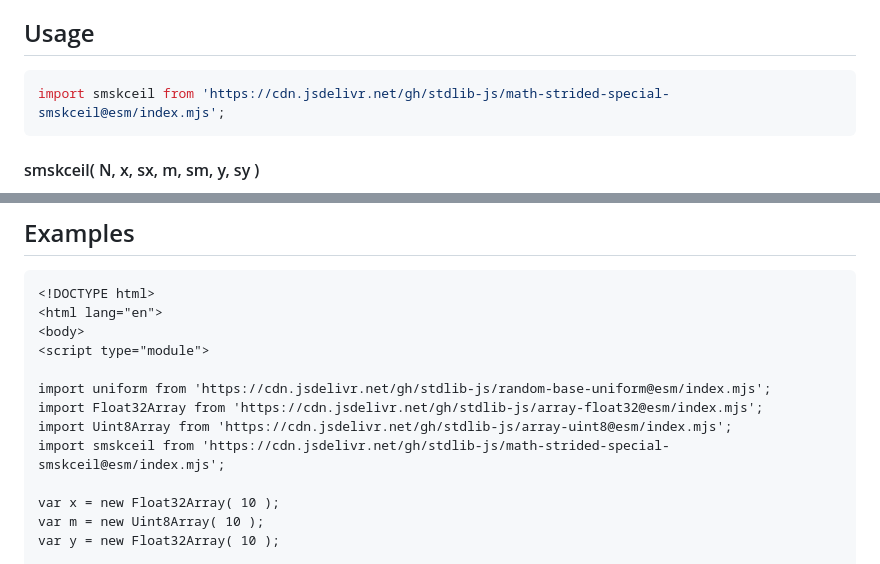
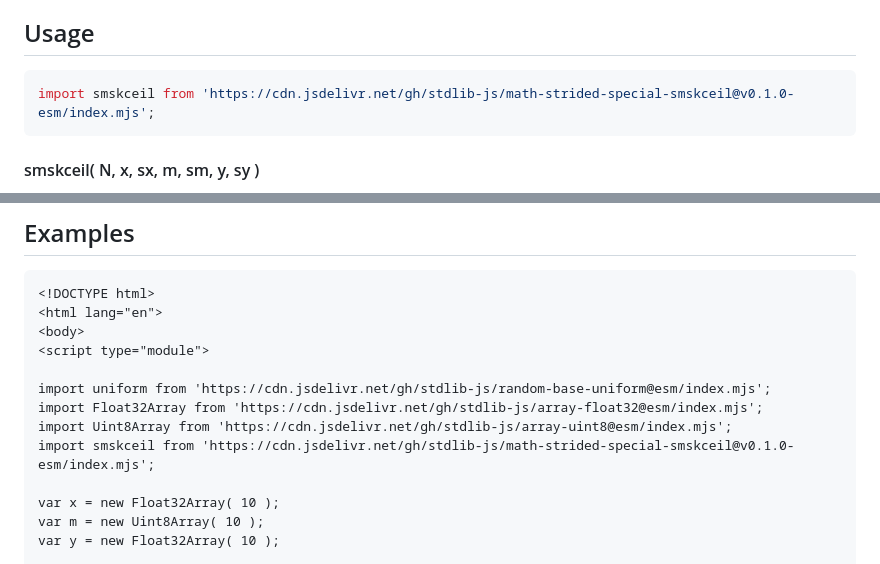
Before and after one commit to stdlib-js/math-strided-special-smskceil, a Markdown page: README.md, 2 parts joined by grey strips. GitHub-like rendering.

Commit message:
Update README.md for ESM bundle v0.1.0

````diff
--- a/README.md
+++ b/README.md
@@ -48,7 +48,7 @@ limitations under the License.
 ## Usage
 
 ```javascript
-import smskceil from 'https://cdn.jsdelivr.net/gh/stdlib-js/math-strided-special-smskceil@esm/index.mjs';
+import smskceil from 'https://cdn.jsdelivr.net/gh/stdlib-js/math-strided-special-smskceil@v0.1.0-esm/index.mjs';
 ```
 
 #### smskceil( N, x, sx, m, sm, y, sy )
@@ -172,7 +172,7 @@ smskceil.ndarray( 3, x, 2, 1, m, 2, 1, y, -1, y.length-1 );
 import uniform from 'https://cdn.jsdelivr.net/gh/stdlib-js/random-base-uniform@esm/index.mjs';
 import Float32Array from 'https://cdn.jsdelivr.net/gh/stdlib-js/array-float32@esm/index.mjs';
 import Uint8Array from 'https://cdn.jsdelivr.net/gh/stdlib-js/array-uint8@esm/index.mjs';
-import smskceil from 'https://cdn.jsdelivr.net/gh/stdlib-js/math-strided-special-smskceil@esm/index.mjs';
+import smskceil from 'https://cdn.jsdelivr.net/gh/stdlib-js/math-strided-special-smskceil@v0.1.0-esm/index.mjs';
 
 var x = new Float32Array( 10 );
 var m = new Uint8Array( 10 );
````
